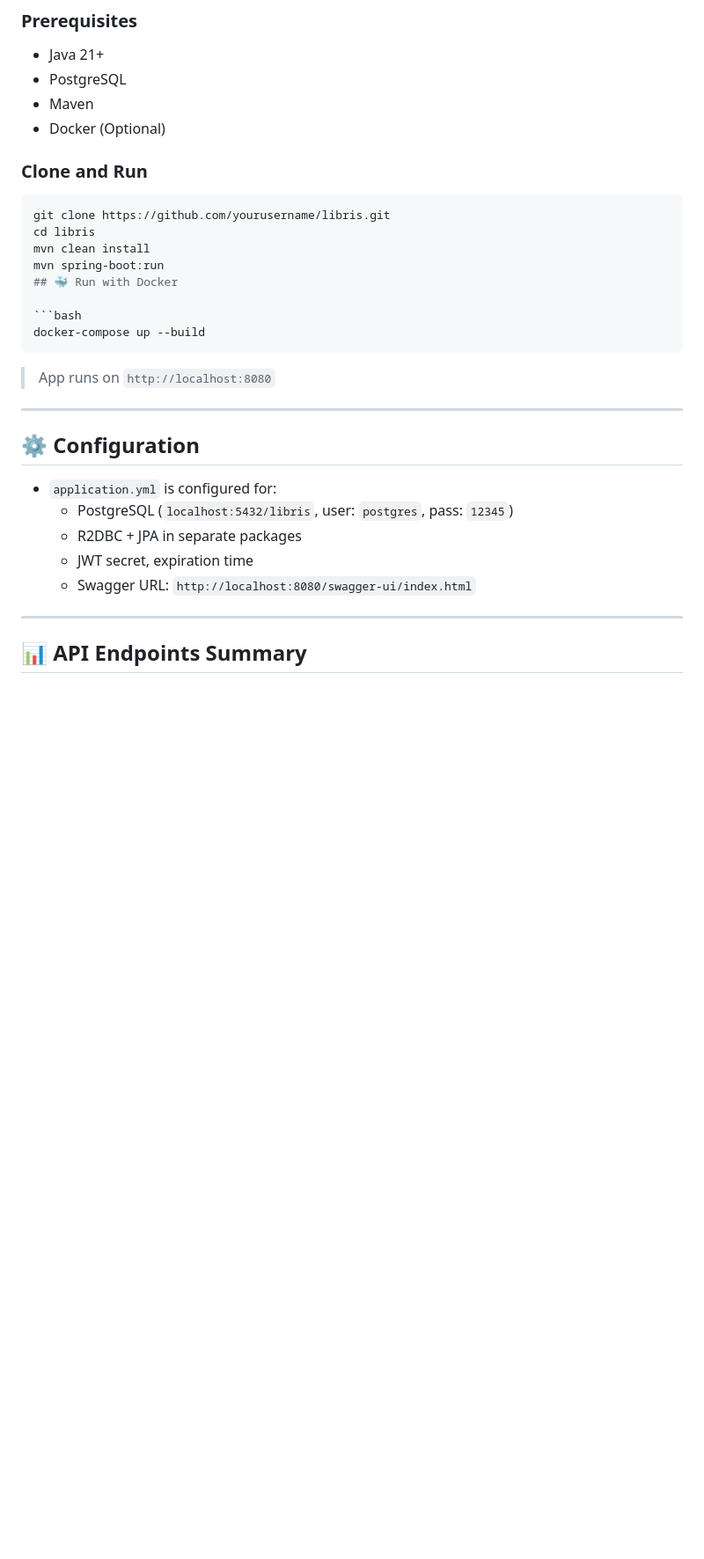
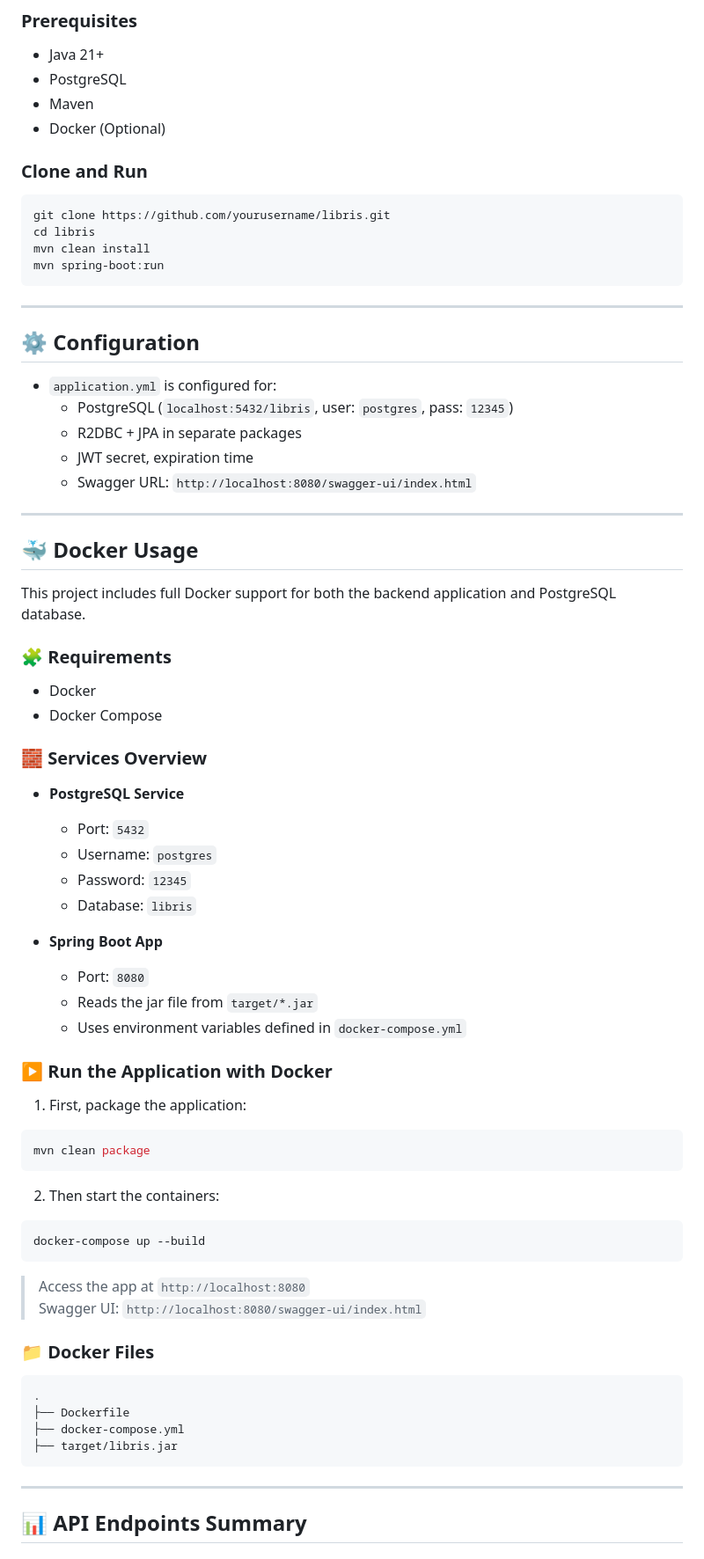
Before and after one commit to nurrbb/libris, a Markdown page: README.md, the part around one of its changes. Shown at 88% size. Rendered like a GitHub page; blank space fills up the shorter version.

````diff
--- a/README.md
+++ b/README.md
@@ -87,6 +87,7 @@ Libris is a full-featured library management system built with Spring Boot 3 and
 - Maven
 - Docker (Optional)
 
+
 ### Clone and Run
 
 ```bash
@@ -94,26 +95,69 @@ git clone https://github.com/yourusername/libris.git
 cd libris
 mvn clean install
 mvn spring-boot:run
-## 🐳 Run with Docker
-
-```bash
-docker-compose up --build
 ```
-
-> App runs on `http://localhost:8080`
 
 ---
 
 ## ⚙️ Configuration
 
 - `application.yml` is configured for:
-    - PostgreSQL (`localhost:5432/libris`, user: `postgres`, pass: `12345`)
-    - R2DBC + JPA in separate packages
-    - JWT secret, expiration time
-    - Swagger URL: `http://localhost:8080/swagger-ui/index.html`
+  - PostgreSQL (`localhost:5432/libris`, user: `postgres`, pass: `12345`)
+  - R2DBC + JPA in separate packages
+  - JWT secret, expiration time
+  - Swagger URL: `http://localhost:8080/swagger-ui/index.html`
 
 ---
 
+## 🐳 Docker Usage
+
+This project includes full Docker support for both the backend application and PostgreSQL database.
+
+### 🧩 Requirements
+
+- Docker
+- Docker Compose
+
+### 🧱 Services Overview
+
+- **PostgreSQL Service**
+  - Port: `5432`
+  - Username: `postgres`
+  - Password: `12345`
+  - Database: `libris`
+
+- **Spring Boot App**
+  - Port: `8080`
+  - Reads the jar file from `target/*.jar`
+  - Uses environment variables defined in `docker-compose.yml`
+
+### ▶️ Run the Application with Docker
+
+1. First, package the application:
+
+```bash
+mvn clean package
+```
+
+2. Then start the containers:
+
+```bash
+docker-compose up --build
+```
+
+> Access the app at `http://localhost:8080`
+> Swagger UI: `http://localhost:8080/swagger-ui/index.html`
+
+### 📁 Docker Files
+
+```
+.
+├── Dockerfile
+├── docker-compose.yml
+├── target/libris.jar
+```
+
+---
 ## 📊 API Endpoints Summary
 
 ### Auth
````
Also changed, not shown: other parts of README.md (+157 -4 lines).
